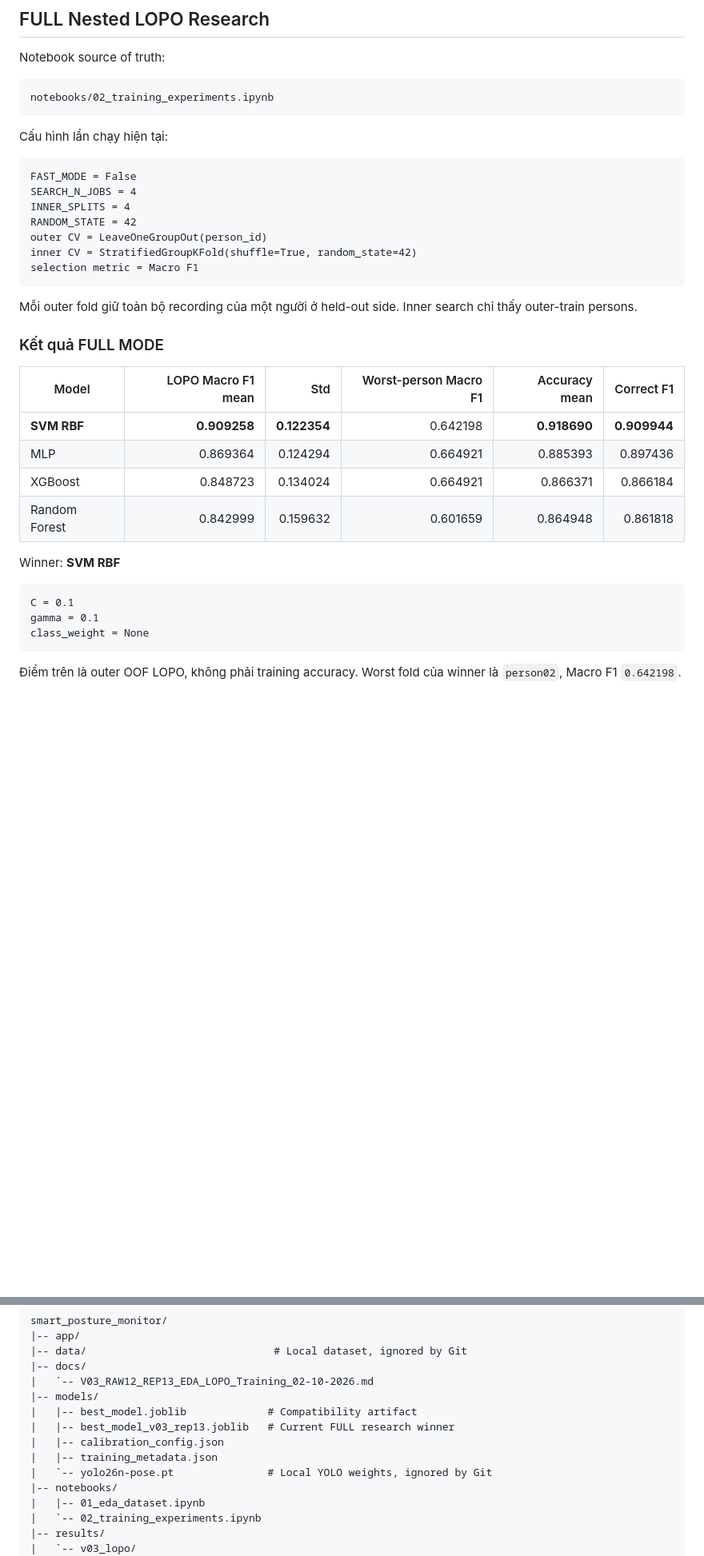
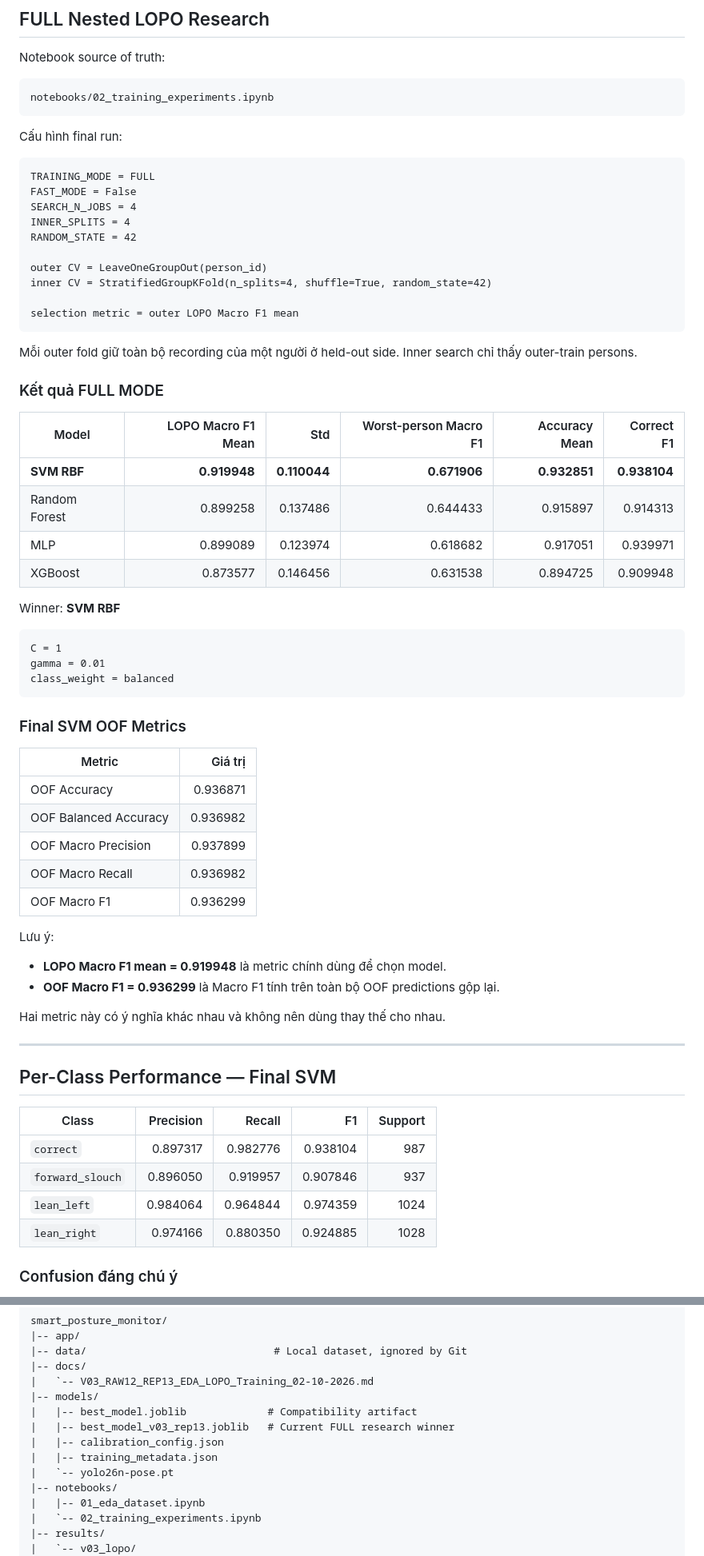
Before and after one commit to QuangCanhCut/smart-posture-monitor, a Markdown page: README.md, 2 parts joined by grey strips. Shown at 80% size. Rendered like a GitHub page; blank space fills up the shorter version.

````diff
--- a/README.md
+++ b/README.md
@@ -156,35 +230,67 @@ Notebook source of truth:
 notebooks/02_training_experiments.ipynb
 ```
 
-Cấu hình lần chạy hiện tại:
+Cấu hình final run:
 
 ```text
+TRAINING_MODE = FULL
 FAST_MODE = False
 SEARCH_N_JOBS = 4
 INNER_SPLITS = 4
 RANDOM_STATE = 42
+
 outer CV = LeaveOneGroupOut(person_id)
-inner CV = StratifiedGroupKFold(shuffle=True, random_state=42)
-selection metric = Macro F1
+inner CV = StratifiedGroupKFold(n_splits=4, shuffle=True, random_state=42)
+
+selection metric = outer LOPO Macro F1 mean
 ```
 
 Mỗi outer fold giữ toàn bộ recording của một người ở held-out side. Inner search chỉ thấy outer-train persons.
 
 ### Kết quả FULL MODE
 
-| Model | LOPO Macro F1 mean | Std | Worst-person Macro F1 | Accuracy mean | Correct F1 |
+| Model | LOPO Macro F1 Mean | Std | Worst-person Macro F1 | Accuracy Mean | Correct F1 |
 |---|---:|---:|---:|---:|---:|
-| **SVM RBF** | **0.909258** | **0.122354** | 0.642198 | **0.918690** | **0.909944** |
-| MLP | 0.869364 | 0.124294 | 0.664921 | 0.885393 | 0.897436 |
-| XGBoost | 0.848723 | 0.134024 | 0.664921 | 0.866371 | 0.866184 |
-| Random Forest | 0.842999 | 0.159632 | 0.601659 | 0.864948 | 0.861818 |
+| **SVM RBF** | **0.919948** | **0.110044** | **0.671906** | **0.932851** | **0.938104** |
+| Random Forest | 0.899258 | 0.137486 | 0.644433 | 0.915897 | 0.914313 |
+| MLP | 0.899089 | 0.123974 | 0.618682 | 0.917051 | 0.939971 |
+| XGBoost | 0.873577 | 0.146456 | 0.631538 | 0.894725 | 0.909948 |
 
 Winner: **SVM RBF**
 
 ```text
-C = 0.1
-gamma = 0.1
-class_weight = None
+C = 1
+gamma = 0.01
+class_weight = balanced
 ```
 
-Điểm trên là outer OOF LOPO, không phải training accuracy. Worst fold của winner là `person02`, Macro F1 `0.642198`.
+### Final SVM OOF Metrics
+
+| Metric | Giá trị |
+|---|---:|
+| OOF Accuracy | 0.936871 |
+| OOF Balanced Accuracy | 0.936982 |
+| OOF Macro Precision | 0.937899 |
+| OOF Macro Recall | 0.936982 |
+| OOF Macro F1 | 0.936299 |
+
+Lưu ý:
+
+- **LOPO Macro F1 mean = 0.919948** là metric chính dùng để chọn model.
+- **OOF Macro F1 = 0.936299** là Macro F1 tính trên toàn bộ OOF predictions gộp lại.
+
+Hai metric này có ý nghĩa khác nhau và không nên dùng thay thế cho nhau.
+
+---
+
+## Per-Class Performance — Final SVM
+
+| Class | Precision | Recall | F1 | Support |
+|---|---:|---:|---:|---:|
+| `correct` | 0.897317 | 0.982776 | 0.938104 | 987 |
+| `forward_slouch` | 0.896050 | 0.919957 | 0.907846 | 937 |
+| `lean_left` | 0.984064 | 0.964844 | 0.974359 | 1024 |
+| `lean_right` | 0.974166 | 0.880350 | 0.924885 | 1028 |
+
+### Confusion đáng chú ý
+
@@ -236,7 +397,7 @@ smart_posture_monitor/
 |   |-- best_model_v03_rep13.joblib   # Current FULL research winner
 |   |-- calibration_config.json
 |   |-- training_metadata.json
-|   `-- yolo26n-pose.pt               # Local YOLO weights, ignored by Git
+|   `-- yolo26n-pose.pt
 |-- notebooks/
 |   |-- 01_eda_dataset.ipynb
 |   `-- 02_training_experiments.ipynb
````
Also changed, not shown: other parts of README.md (+206 -44 lines).
